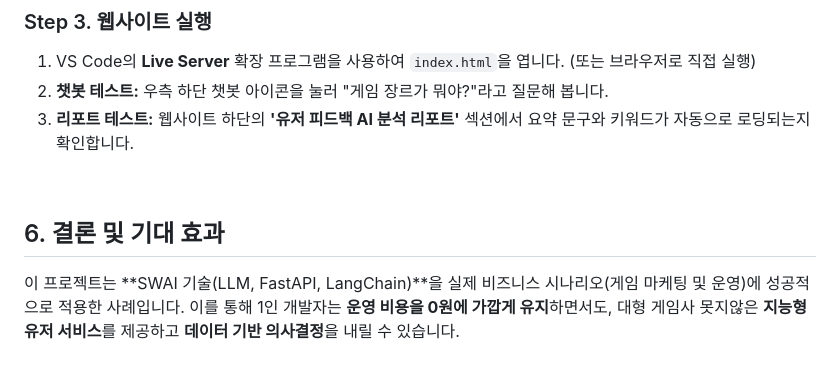
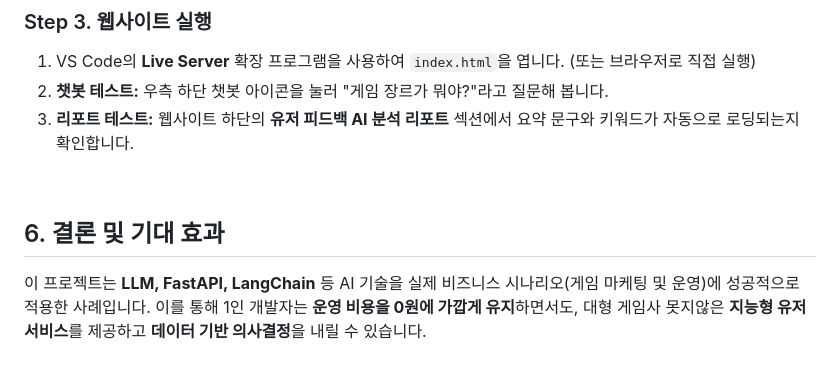
Before and after one commit to joonsooan/swai-webpage, a Markdown page: README.md, the part around the change. GitHub-like rendering.

Commit message:
Fix formatting in README.md for clarity

```diff
--- a/README.md
+++ b/README.md
@@ -88,10 +88,10 @@
 ### Step 3. 웹사이트 실행
 1.  VS Code의 **Live Server** 확장 프로그램을 사용하여 `index.html`을 엽니다. (또는 브라우저로 직접 실행)
 2.  **챗봇 테스트:** 우측 하단 챗봇 아이콘을 눌러 "게임 장르가 뭐야?"라고 질문해 봅니다.
-3.  **리포트 테스트:** 웹사이트 하단의 **'유저 피드백 AI 분석 리포트'** 섹션에서 요약 문구와 키워드가 자동으로 로딩되는지 확인합니다.
+3.  **리포트 테스트:** 웹사이트 하단의 **유저 피드백 AI 분석 리포트** 섹션에서 요약 문구와 키워드가 자동으로 로딩되는지 확인합니다.
 
 <br/>
 
 ## 6. 결론 및 기대 효과
 
-이 프로젝트는 **SWAI 기술(LLM, FastAPI, LangChain)**을 실제 비즈니스 시나리오(게임 마케팅 및 운영)에 성공적으로 적용한 사례입니다. 이를 통해 1인 개발자는 **운영 비용을 0원에 가깝게 유지**하면서도, 대형 게임사 못지않은 **지능형 유저 서비스**를 제공하고 **데이터 기반 의사결정**을 내릴 수 있습니다.
+이 프로젝트는 **LLM, FastAPI, LangChain** 등 AI 기술을 실제 비즈니스 시나리오(게임 마케팅 및 운영)에 성공적으로 적용한 사례입니다. 이를 통해 1인 개발자는 **운영 비용을 0원에 가깝게 유지**하면서도, 대형 게임사 못지않은 **지능형 유저 서비스**를 제공하고 **데이터 기반 의사결정**을 내릴 수 있습니다.
```
